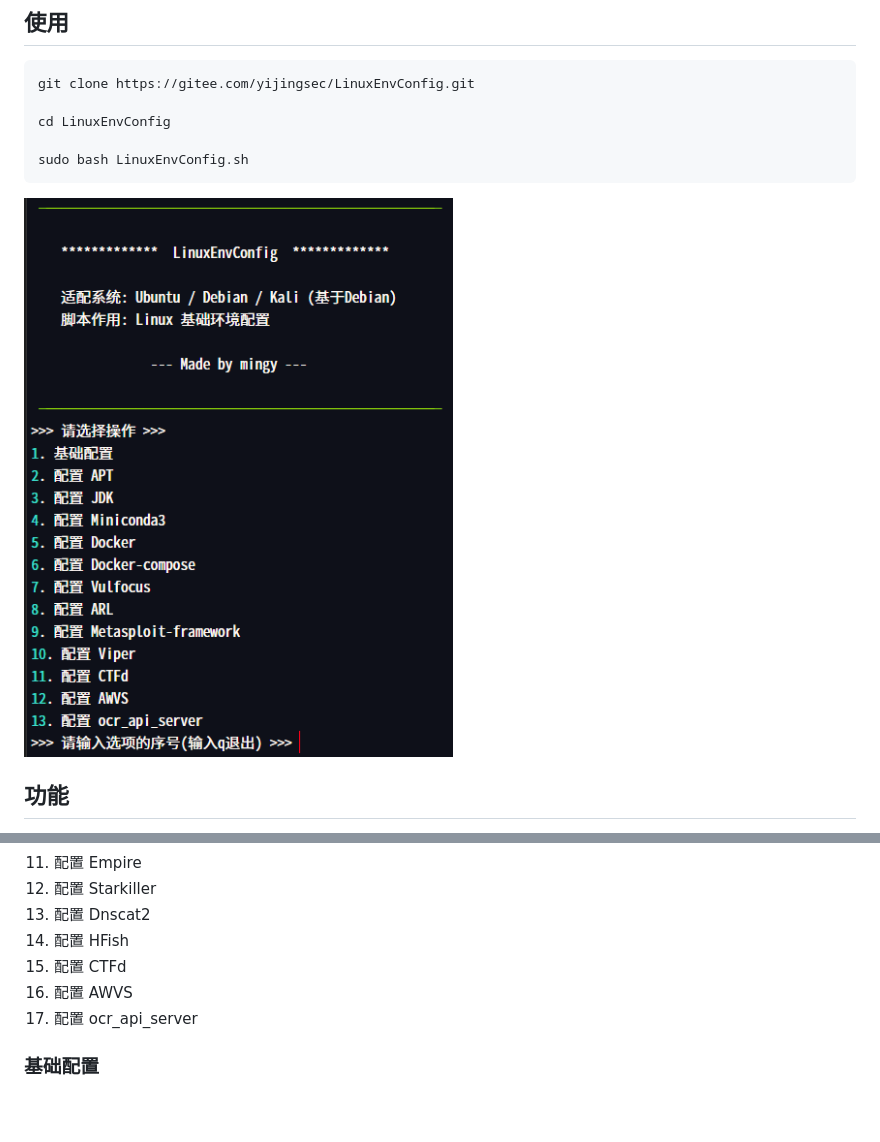
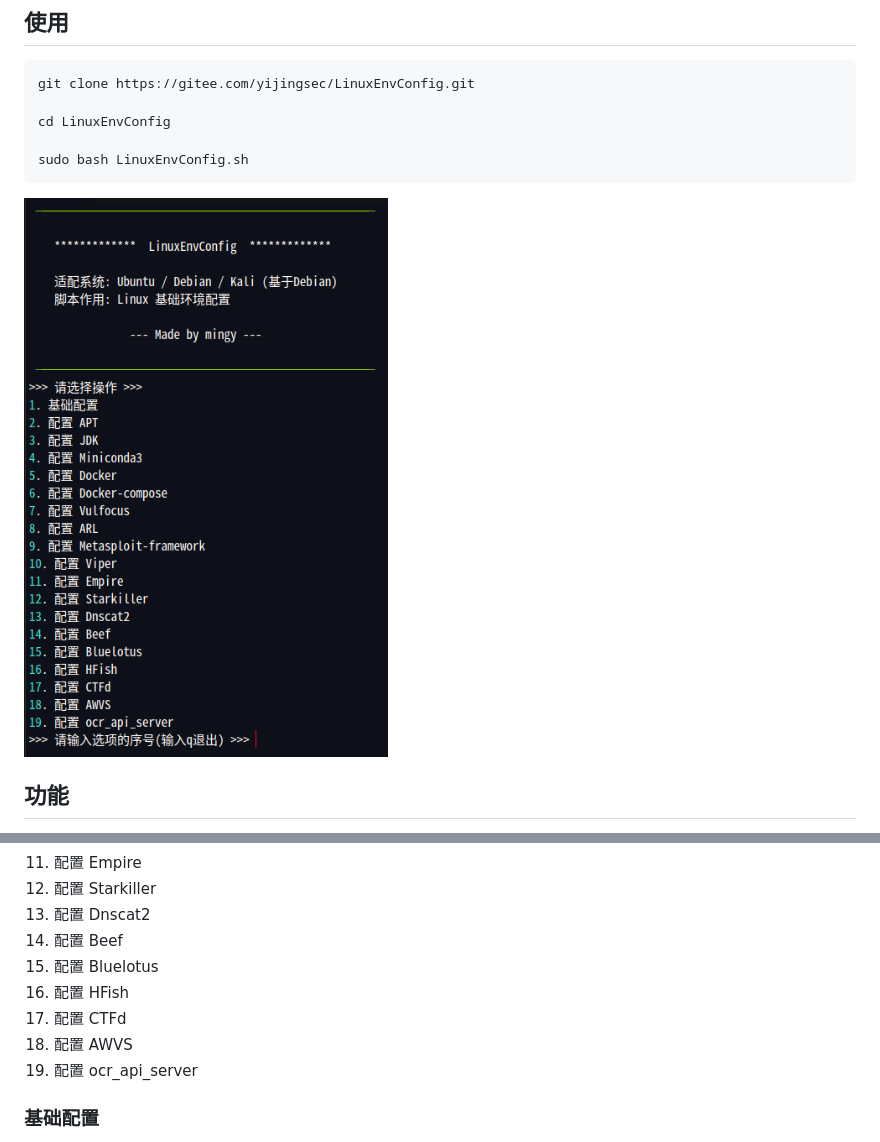
Before and after one commit to yijinglab/LinuxEnvConfig, a Markdown page: README.md, 2 parts joined by grey strips. GitHub-like rendering; pictures changed too: images/image.png; blank space fills up the shorter version.

```diff
--- a/README.md
+++ b/README.md
@@ -42,10 +42,12 @@ sudo bash LinuxEnvConfig.sh
 11. 配置 Empire
 12. 配置 Starkiller
 13. 配置 Dnscat2
-14. 配置 HFish
-15. 配置 CTFd
-16. 配置 AWVS
-17. 配置 ocr_api_server
+14. 配置 Beef
+15. 配置 Bluelotus
+16. 配置 HFish
+17. 配置 CTFd
+18. 配置 AWVS
+19. 配置 ocr_api_server
 
 ### 基础配置
 
```
